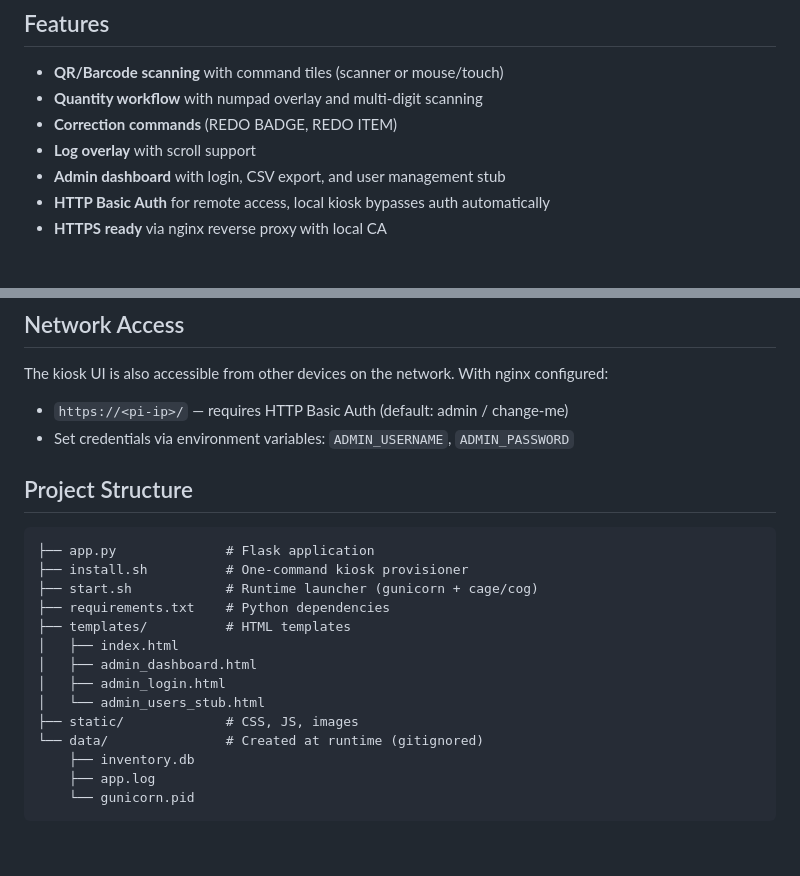
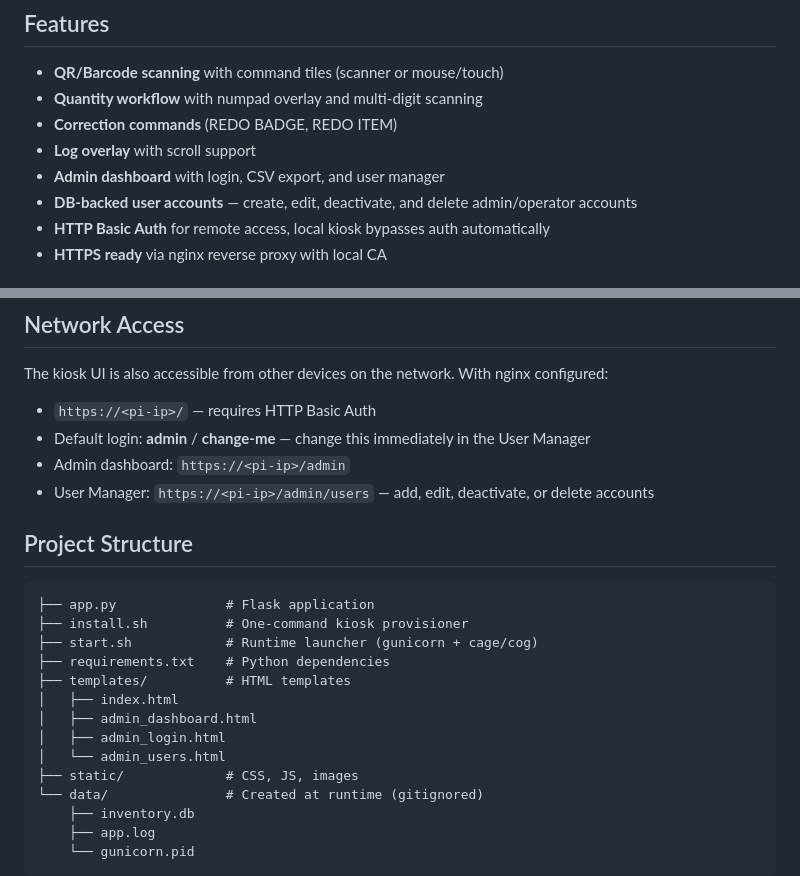
Before and after one commit to hfsc2004/toolroom, a Markdown page: README.md, 2 parts joined by grey strips. Rendered like a GitHub page; blank space fills up the shorter version.

Commit message:
Update README with user manager details

```diff
--- a/README.md
+++ b/README.md
@@ -10,7 +10,8 @@ Workers scan their badge, scan a tool, and the transaction is logged. Runs fulls
 - **Quantity workflow** with numpad overlay and multi-digit scanning
 - **Correction commands** (REDO BADGE, REDO ITEM)
 - **Log overlay** with scroll support
-- **Admin dashboard** with login, CSV export, and user management stub
+- **Admin dashboard** with login, CSV export, and user manager
+- **DB-backed user accounts** — create, edit, deactivate, and delete admin/operator accounts
 - **HTTP Basic Auth** for remote access, local kiosk bypasses auth automatically
 - **HTTPS ready** via nginx reverse proxy with local CA
 
@@ -72,8 +73,10 @@ All management is done via SSH.
 
 The kiosk UI is also accessible from other devices on the network. With nginx configured:
 
-- `https://<pi-ip>/` — requires HTTP Basic Auth (default: admin / change-me)
-- Set credentials via environment variables: `ADMIN_USERNAME`, `ADMIN_PASSWORD`
+- `https://<pi-ip>/` — requires HTTP Basic Auth
+- Default login: **admin** / **change-me** — change this immediately in the User Manager
+- Admin dashboard: `https://<pi-ip>/admin`
+- User Manager: `https://<pi-ip>/admin/users` — add, edit, deactivate, or delete accounts
 
 ## Project Structure
 
@@ -86,7 +89,7 @@ The kiosk UI is also accessible from other devices on the network. With nginx co
 │   ├── index.html
 │   ├── admin_dashboard.html
 │   ├── admin_login.html
-│   └── admin_users_stub.html
+│   └── admin_users.html
 ├── static/             # CSS, JS, images
 └── data/               # Created at runtime (gitignored)
     ├── inventory.db
```
